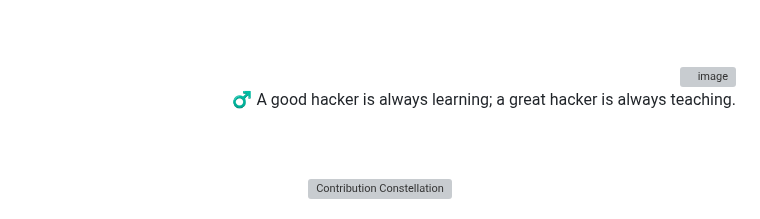
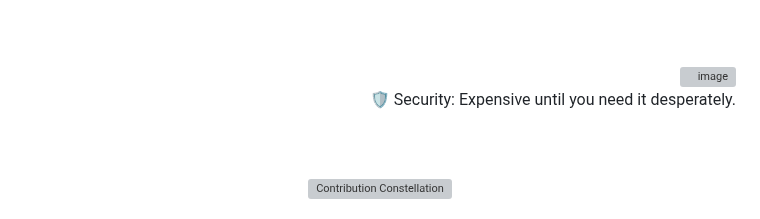
Before and after one commit to 0xSaikat/0xSaikat, a Markdown page: README.md, the part around the change. Drawn GitHub-style; grey boxes are pictures that could not be loaded.

Commit message:
🔄 Daily Wisdom: 🛡️ Security: Expensive until you need it desperately.

```diff
--- a/README.md
+++ b/README.md
@@ -163,7 +163,7 @@ Hello, I’m Sakil Hasan Saikat, a dedicated Cybersecurity Researcher and Securi
     <img src="https://avatars.githubusercontent.com/u/72136146?s=400&u=3eaa132c43ebe24c797e74687c7a54793bd25a81&v=4" align="right" width="50" height="50" alt="image" style="margin-bottom: 20px; margin-top: 20px; border-radius: 50%;"/>
   </a>
   <p id="random-quote" style="font-size: 18px; font-weight: bold; color: #00FF00; font-family: 'Courier New', monospace; margin-bottom: 20px;">
-    ♂️ A good hacker is always learning; a great hacker is always teaching.
+    🛡️ Security: Expensive until you need it desperately.
   </p>
 </div>
 
```
